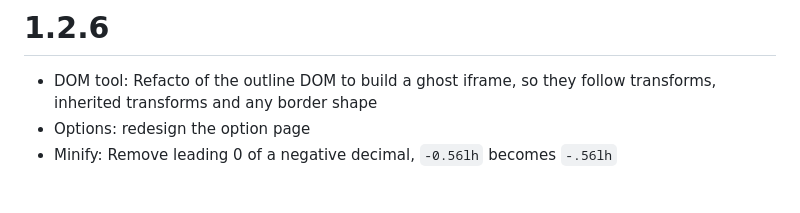
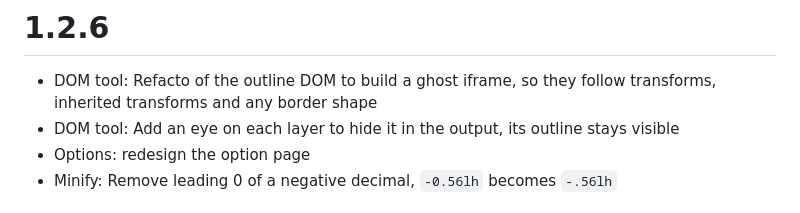
Before and after one commit to evanliomain/css-battle-toolbox, a Markdown page: CHANGELOG.md, the part around the change. GitHub-like rendering.

Commit message:
📝 Changelog for the layer visibility toggle
Co-Authored-By: Claude Opus 5 (1M context) <noreply@anthropic.com>

```diff
--- a/CHANGELOG.md
+++ b/CHANGELOG.md
@@ -1,6 +1,7 @@
 # 1.2.6
 
 - DOM tool: Refacto of the outline DOM to build a ghost iframe, so they follow transforms, inherited transforms and any border shape
+- DOM tool: Add an eye on each layer to hide it in the output, its outline stays visible
 - Options: redesign the option page
 - Minify: Remove leading 0 of a negative decimal, `-0.56lh` becomes `-.56lh`
 
```
